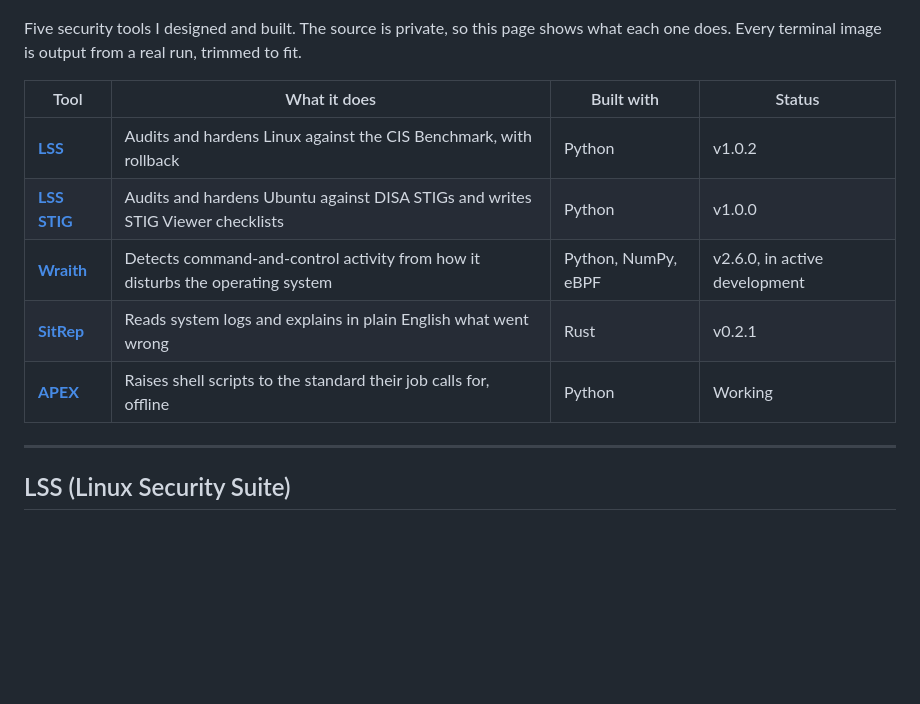
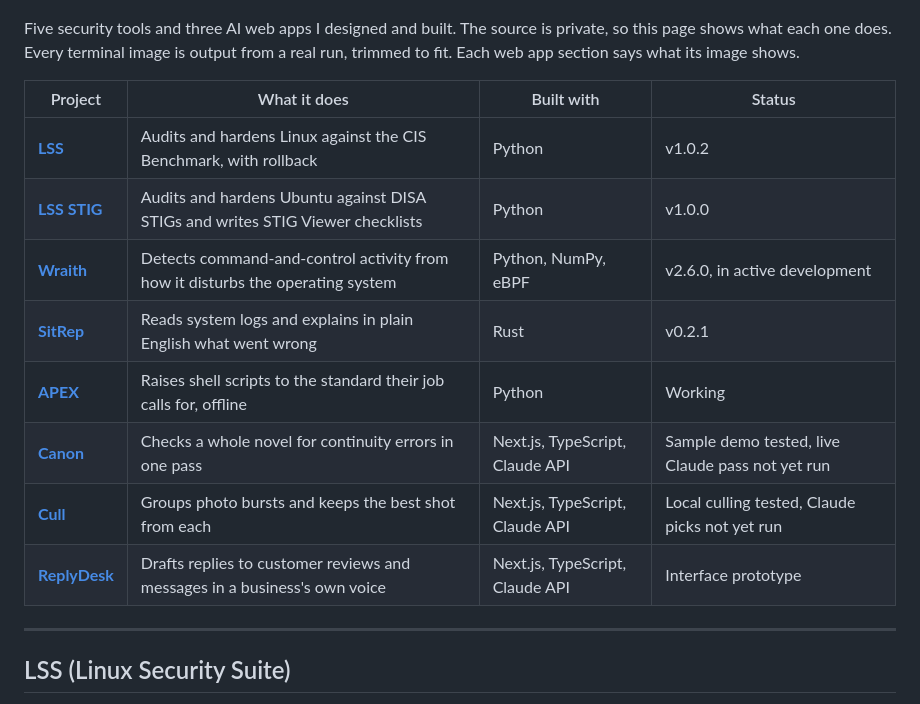
Before and after one commit to NexusDigital313/showcase, a Markdown page: README.md, the part around one of its changes. Rendered like a GitHub page; blank space fills up the shorter version.

```diff
--- a/README.md
+++ b/README.md
@@ -1,14 +1,17 @@
 <p align="center"><img src="images/hero.png" alt="Jacob Parmenter: security tools" width="100%"></p>
 
-Five security tools I designed and built. The source is private, so this page shows what each one does. Every terminal image is output from a real run, trimmed to fit.
+Five security tools and three AI web apps I designed and built. The source is private, so this page shows what each one does. Every terminal image is output from a real run, trimmed to fit. Each web app section says what its image shows.
 
-| Tool | What it does | Built with | Status |
+| Project | What it does | Built with | Status |
 |---|---|---|---|
 | [**LSS**](#lss-linux-security-suite) | Audits and hardens Linux against the CIS Benchmark, with rollback | Python | v1.0.2 |
 | [**LSS STIG**](#lss-stig) | Audits and hardens Ubuntu against DISA STIGs and writes STIG Viewer checklists | Python | v1.0.0 |
 | [**Wraith**](#wraith) | Detects command-and-control activity from how it disturbs the operating system | Python, NumPy, eBPF | v2.6.0, in active development |
 | [**SitRep**](#sitrep) | Reads system logs and explains in plain English what went wrong | Rust | v0.2.1 |
 | [**APEX**](#apex) | Raises shell scripts to the standard their job calls for, offline | Python | Working |
+| [**Canon**](#canon) | Checks a whole novel for continuity errors in one pass | Next.js, TypeScript, Claude API | Sample demo tested, live Claude pass not yet run |
+| [**Cull**](#cull) | Groups photo bursts and keeps the best shot from each | Next.js, TypeScript, Claude API | Local culling tested, Claude picks not yet run |
+| [**ReplyDesk**](#replydesk) | Drafts replies to customer reviews and messages in a business's own voice | Next.js, TypeScript, Claude API | Interface prototype |
 
 ---
 
```
Also changed, not shown: other parts of README.md (+45 -1 lines), images/canon.png (added), images/replydesk.jpg (added), 1 other file.
